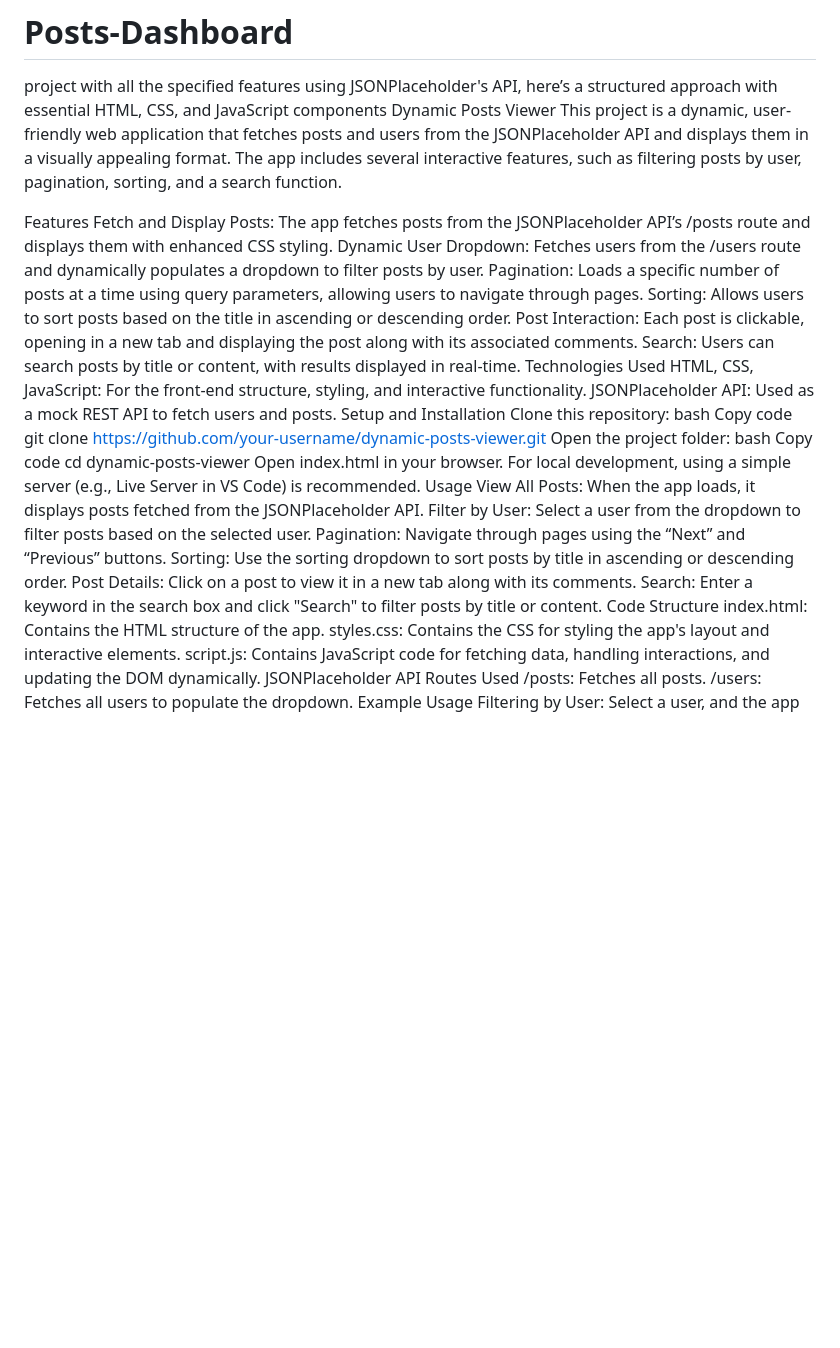
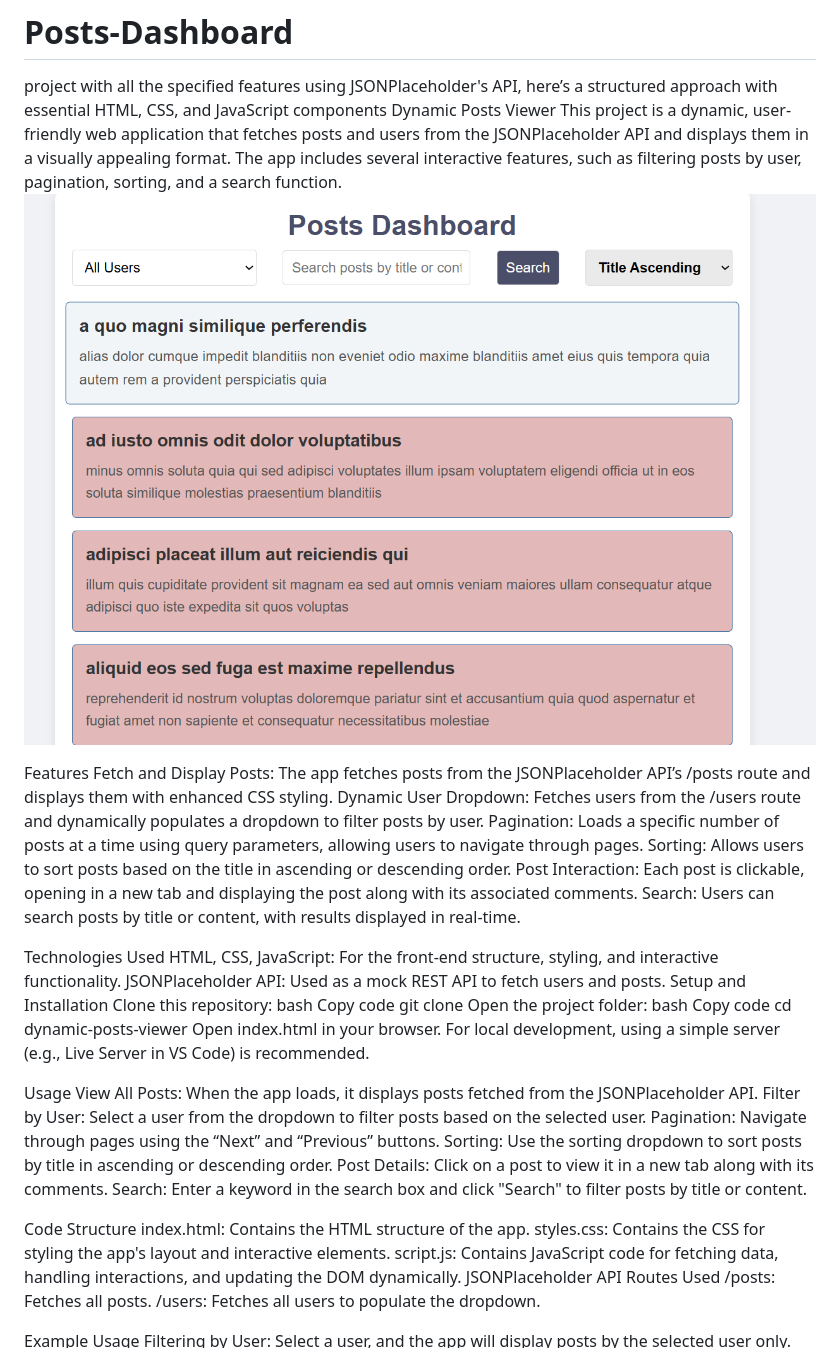
Before and after one commit to PoojaR-17/Posts-Dashboard, a Markdown page: README.md, the part around the change. GitHub-like rendering; blank space fills up the shorter version.

```diff
--- a/README.md
+++ b/README.md
@@ -2,6 +2,7 @@
 project with all the specified features using JSONPlaceholder's API, here’s a structured approach with essential HTML, CSS, and JavaScript components
 Dynamic Posts Viewer
 This project is a dynamic, user-friendly web application that fetches posts and users from the JSONPlaceholder API and displays them in a visually appealing format. The app includes several interactive features, such as filtering posts by user, pagination, sorting, and a search function.
+![Post-dashboard](https://github.com/PoojaR-17/Posts-Dashboard/blob/main/posts_dashboard.png)
 
 Features
 Fetch and Display Posts: The app fetches posts from the JSONPlaceholder API’s /posts route and displays them with enhanced CSS styling.
@@ -10,6 +11,7 @@ Pagination: Loads a specific number of posts at a time using query parameters, a
 Sorting: Allows users to sort posts based on the title in ascending or descending order.
 Post Interaction: Each post is clickable, opening in a new tab and displaying the post along with its associated comments.
 Search: Users can search posts by title or content, with results displayed in real-time.
+
 Technologies Used
 HTML, CSS, JavaScript: For the front-end structure, styling, and interactive functionality.
 JSONPlaceholder API: Used as a mock REST API to fetch users and posts.
@@ -17,12 +19,14 @@ Setup and Installation
 Clone this repository:
 bash
 Copy code
-git clone https://github.com/your-username/dynamic-posts-viewer.git
+git clone
 Open the project folder:
 bash
 Copy code
 cd dynamic-posts-viewer
 Open index.html in your browser. For local development, using a simple server (e.g., Live Server in VS Code) is recommended.
+
+
 Usage
 View All Posts: When the app loads, it displays posts fetched from the JSONPlaceholder API.
 Filter by User: Select a user from the dropdown to filter posts based on the selected user.
@@ -30,6 +34,8 @@ Pagination: Navigate through pages using the “Next” and “Previous” butto
 Sorting: Use the sorting dropdown to sort posts by title in ascending or descending order.
 Post Details: Click on a post to view it in a new tab along with its comments.
 Search: Enter a keyword in the search box and click "Search" to filter posts by title or content.
+
+
 Code Structure
 index.html: Contains the HTML structure of the app.
 styles.css: Contains the CSS for styling the app's layout and interactive elements.
@@ -37,6 +43,8 @@ script.js: Contains JavaScript code for fetching data, handling interactions, an
 JSONPlaceholder API Routes Used
 /posts: Fetches all posts.
 /users: Fetches all users to populate the dropdown.
+
+
 Example Usage
 Filtering by User: Select a user, and the app will display posts by the selected user only.
 Sorting by Title: Select "Ascending" or "Descending" to sort posts by title.
```
